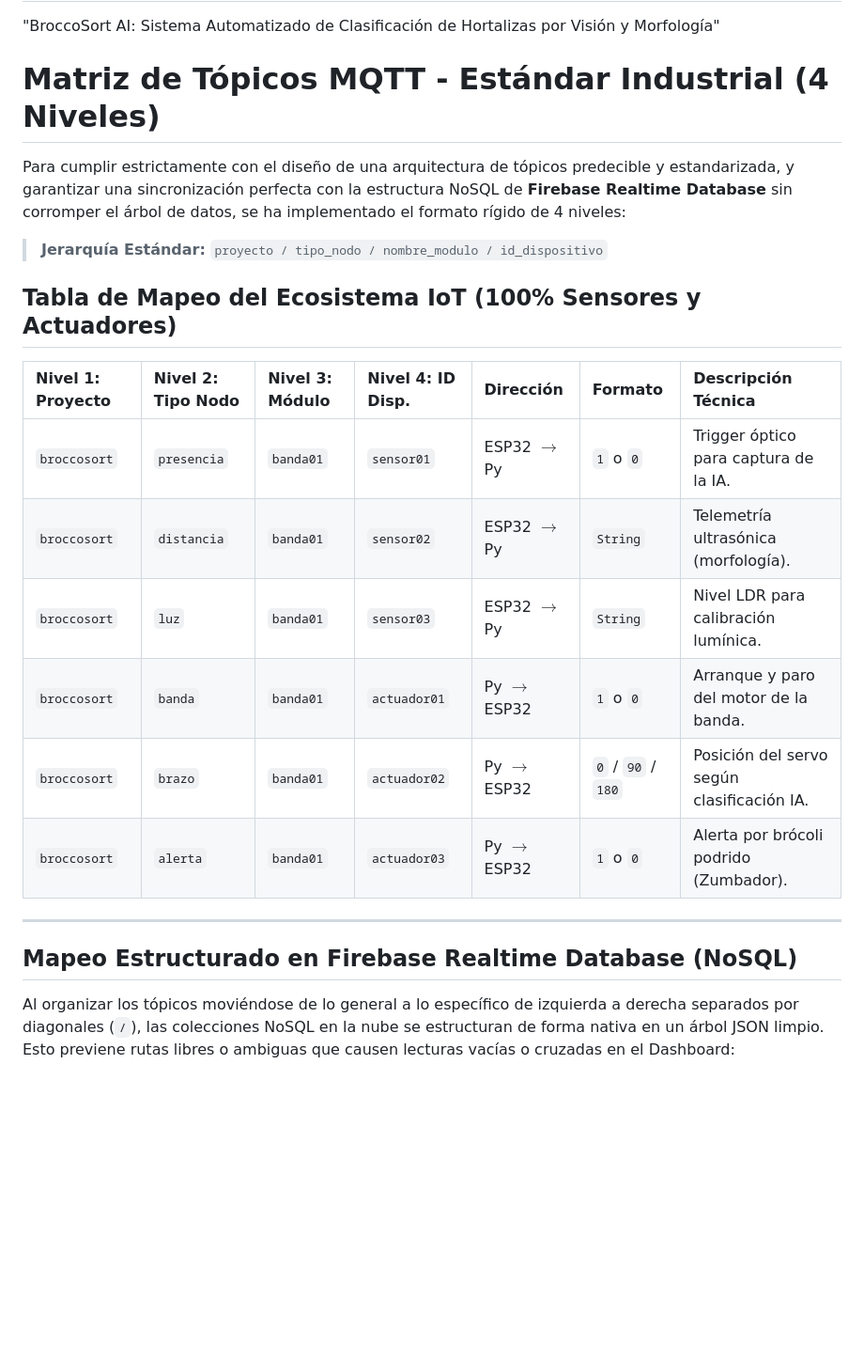
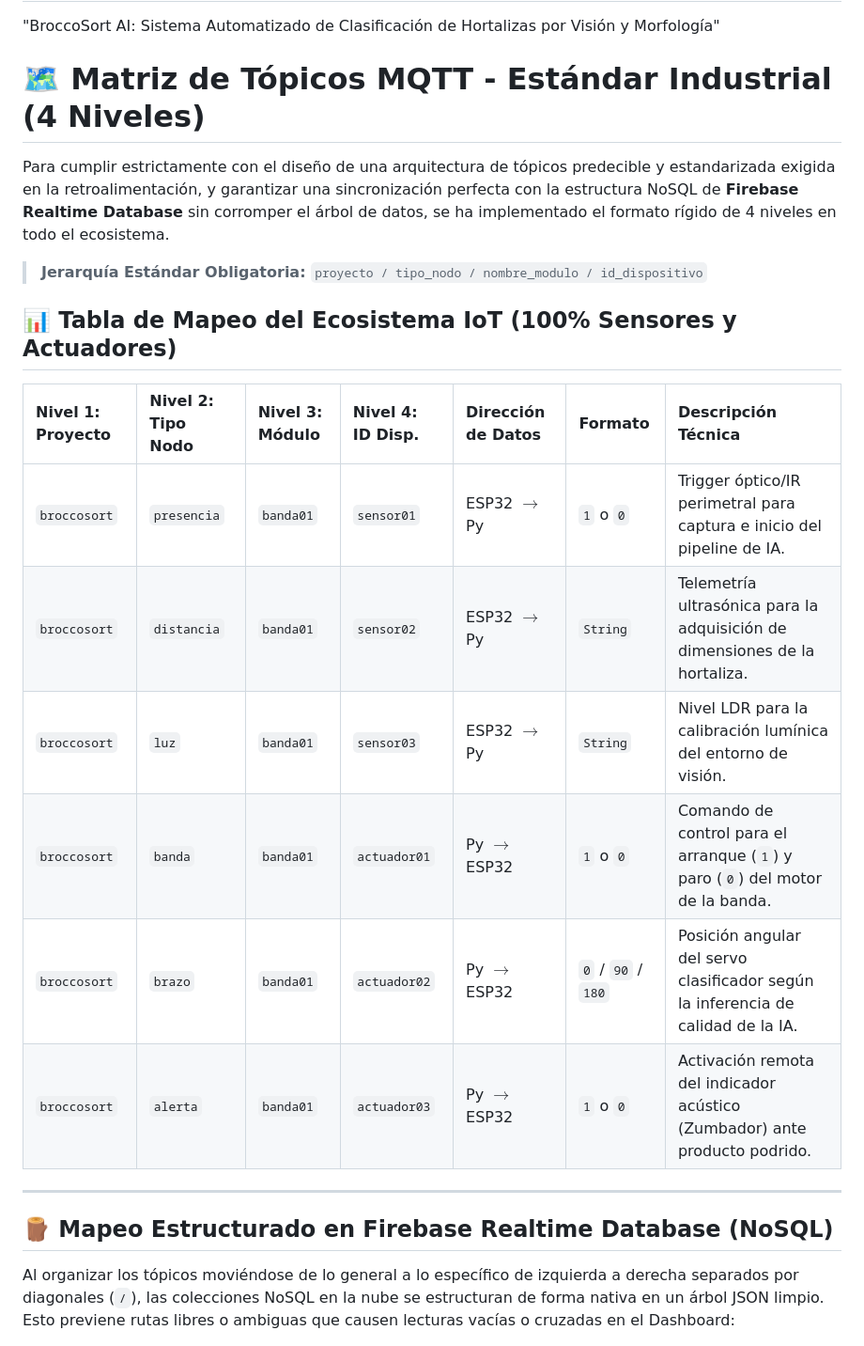
Before and after one commit to May-04-Mtz/BroccoSort-AI_Sistemas-Programables, a Markdown page: Documentacion/Matriz_Topicos.md, the part around the change. Shown at 94% size. Rendered like a GitHub page; blank space fills up the shorter version.

Commit message:
Revise MQTT topics matrix and Firebase mapping details
Updated the MQTT topics matrix and structured mapping in Firebase documentation for clarity and consistency.

```diff
--- a/Documentacion/Matriz_Topicos.md
+++ b/Documentacion/Matriz_Topicos.md
@@ -9,26 +9,26 @@ Implementar un sistema automatizado de clasificación de hortalizas que utiliza
 # PROYECTO:
 "BroccoSort AI: Sistema Automatizado de Clasificación de Hortalizas por Visión y Morfología"
 
-# Matriz de Tópicos MQTT - Estándar Industrial (4 Niveles)
+# 🗺️ Matriz de Tópicos MQTT - Estándar Industrial (4 Niveles)
 
-Para cumplir estrictamente con el diseño de una arquitectura de tópicos predecible y estandarizada, y garantizar una sincronización perfecta con la estructura NoSQL de **Firebase Realtime Database** sin corromper el árbol de datos, se ha implementado el formato rígido de 4 niveles:
+Para cumplir estrictamente con el diseño de una arquitectura de tópicos predecible y estandarizada exigida en la retroalimentación, y garantizar una sincronización perfecta con la estructura NoSQL de **Firebase Realtime Database** sin corromper el árbol de datos, se ha implementado el formato rígido de 4 niveles en todo el ecosistema.
 
-> **Jerarquía Estándar:** `proyecto / tipo_nodo / nombre_modulo / id_dispositivo`
+> **Jerarquía Estándar Obligatoria:** `proyecto / tipo_nodo / nombre_modulo / id_dispositivo`
 
-## Tabla de Mapeo del Ecosistema IoT (100% Sensores y Actuadores)
+## 📊 Tabla de Mapeo del Ecosistema IoT (100% Sensores y Actuadores)
 
-| Nivel 1: Proyecto | Nivel 2: Tipo Nodo | Nivel 3: Módulo | Nivel 4: ID Disp. | Dirección | Formato | Descripción Técnica |
+| Nivel 1: Proyecto | Nivel 2: Tipo Nodo | Nivel 3: Módulo | Nivel 4: ID Disp. | Dirección de Datos | Formato | Descripción Técnica |
 | :--- | :--- | :--- | :--- | :--- | :--- | :--- |
-| `broccosort` | `presencia` | `banda01` | `sensor01` | ESP32 $\rightarrow$ Py | `1` o `0` | Trigger óptico para captura de la IA. |
-| `broccosort` | `distancia` | `banda01` | `sensor02` | ESP32 $\rightarrow$ Py | `String` | Telemetría ultrasónica (morfología). |
-| `broccosort` | `luz` | `banda01` | `sensor03` | ESP32 $\rightarrow$ Py | `String` | Nivel LDR para calibración lumínica. |
-| `broccosort` | `banda` | `banda01` | `actuador01` | Py $\rightarrow$ ESP32 | `1` o `0` | Arranque y paro del motor de la banda. |
-| `broccosort` | `brazo` | `banda01` | `actuador02` | Py $\rightarrow$ ESP32 | `0` / `90` / `180` | Posición del servo según clasificación IA. |
-| `broccosort` | `alerta` | `banda01` | `actuador03` | Py $\rightarrow$ ESP32 | `1` o `0` | Alerta por brócoli podrido (Zumbador). |
+| `broccosort` | `presencia` | `banda01` | `sensor01` | ESP32 $\rightarrow$ Py | `1` o `0` | Trigger óptico/IR perimetral para captura e inicio del pipeline de IA. |
+| `broccosort` | `distancia` | `banda01` | `sensor02` | ESP32 $\rightarrow$ Py | `String` | Telemetría ultrasónica para la adquisición de dimensiones de la hortaliza. |
+| `broccosort` | `luz` | `banda01` | `sensor03` | ESP32 $\rightarrow$ Py | `String` | Nivel LDR para la calibración lumínica del entorno de visión. |
+| `broccosort` | `banda` | `banda01` | `actuador01` | Py $\rightarrow$ ESP32 | `1` o `0` | Comando de control para el arranque (`1`) y paro (`0`) del motor de la banda. |
+| `broccosort` | `brazo` | `banda01` | `actuador02` | Py $\rightarrow$ ESP32 | `0` / `90` / `180` | Posición angular del servo clasificador según la inferencia de calidad de la IA. |
+| `broccosort` | `alerta` | `banda01` | `actuador03` | Py $\rightarrow$ ESP32 | `1` o `0` | Activación remota del indicador acústico (Zumbador) ante producto podrido. |
 
 ---
 
-## Mapeo Estructurado en Firebase Realtime Database (NoSQL)
+## 🪵 Mapeo Estructurado en Firebase Realtime Database (NoSQL)
 
 Al organizar los tópicos moviéndose de lo general a lo específico de izquierda a derecha separados por diagonales (`/`), las colecciones NoSQL en la nube se estructuran de forma nativa en un árbol JSON limpio. Esto previene rutas libres o ambiguas que causen lecturas vacías o cruzadas en el Dashboard:
 
```
